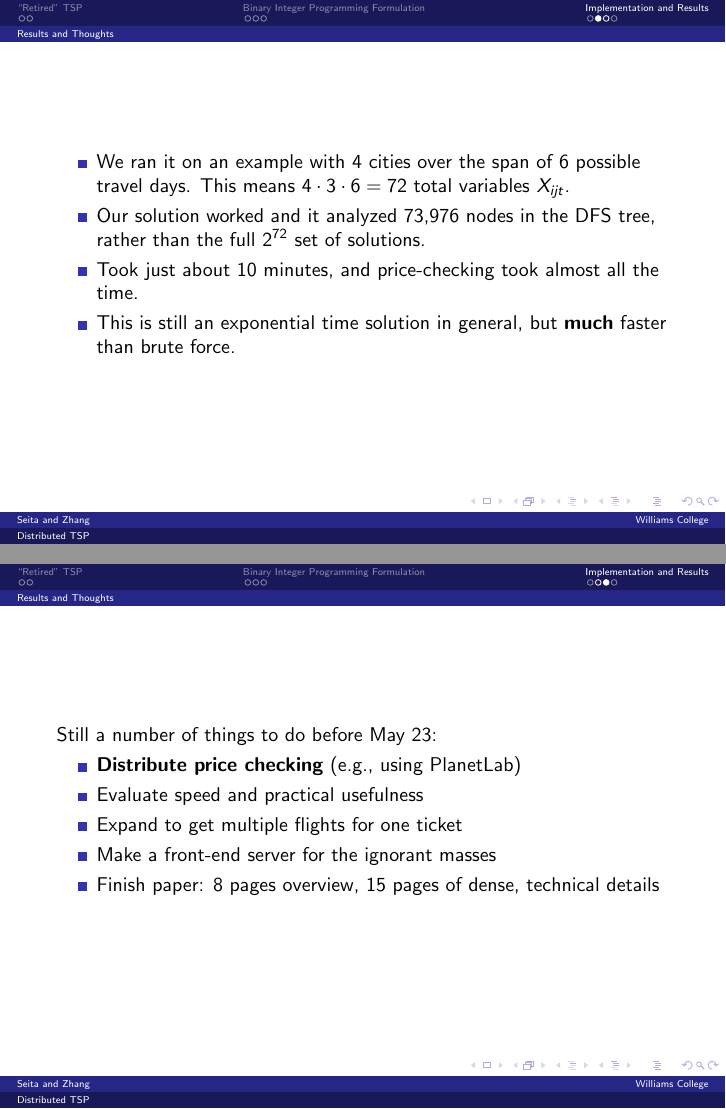
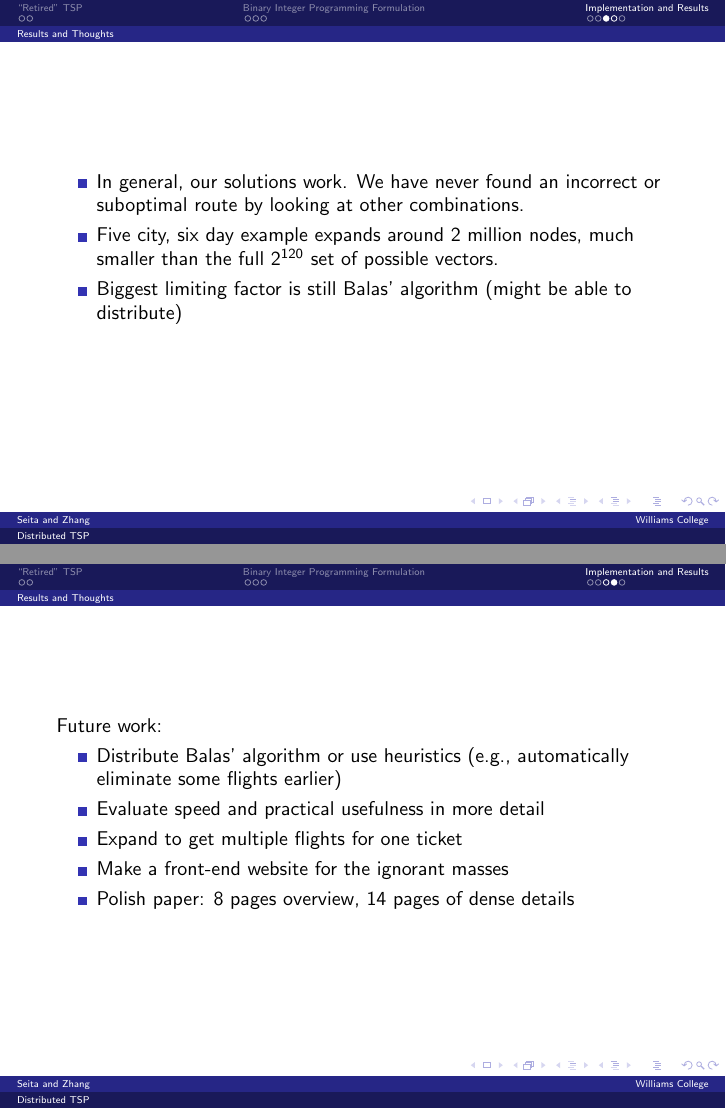
Before and after one commit to luckyfreez/DistributedRetiredTravellingSalesman, LaTeX slides (Presentation/Daniel_Lucky_Presentation.tex): pages 14 and 15 of 16 before the commit and pages 18 and 19 of 20 after it, joined at a grey line. Compiled offline with pdfLaTeX.

Commit message:
Minor changes to presentation but I think it's ready to go.

```diff
--- a/Presentation/Daniel_Lucky_Presentation.tex
+++ b/Presentation/Daniel_Lucky_Presentation.tex
@@ -157 +160,5 @@ with pruning and look-aheads to avoid searching ``impossible'' solutions.
 \end{itemize}
+\end{frame}
+
+\begin{frame}
+Let's do a five city, six day demonstration! The request:
@@ -162,21 +171,20 @@ Let's do a 3 city, 3 day demonstration!
 
 \begin{frame}
 \begin{itemize}
-    \item We ran it on an example with 4 cities over the span of 6 possible travel days. This means $4 \cdot 3 \cdot 6 = 72$ total variables $X_{ijt}$.
-    \item Our solution worked and it analyzed 73,976 nodes in the DFS tree, rather than the full $2^{72}$ set of solutions.
-    \item Took just about 10 minutes, and price-checking took almost all the time.
-    \item This is still an exponential time solution in general, but \textbf{much} faster than brute force.
+    \item In general, our solutions work. We have never found an incorrect or suboptimal route by looking at other combinations.
+    \item Five city, six day example expands around 2 million nodes, much smaller than the full $2^{120}$ set of possible vectors.
+    \item Biggest limiting factor is still Balas' algorithm (might be able to distribute)
 \end{itemize}
 \end{frame}
 
 \begin{frame}
-Still a number of things to do before May 23:
+Future work:
 \begin{itemize}
-    \item \textbf{Distribute price checking} (e.g., using PlanetLab)
-    \item Evaluate speed and practical usefulness
+    \item Distribute Balas' algorithm or use heuristics (e.g., automatically eliminate some flights earlier)
+    \item Evaluate speed and practical usefulness in more detail
     \item Expand to get multiple flights for one ticket
-    \item Make a front-end server for the ignorant masses
-    \item Finish paper: 8 pages overview, 15 pages of dense, technical details
+    \item Make a front-end website for the ignorant masses
+    \item Polish paper: 8 pages overview, 14 pages of dense details
 \end{itemize}
 \end{frame}
 
```
Also changed, not shown: Presentation/Daniel_Lucky_Presentation.tex (19 more changed lines).
